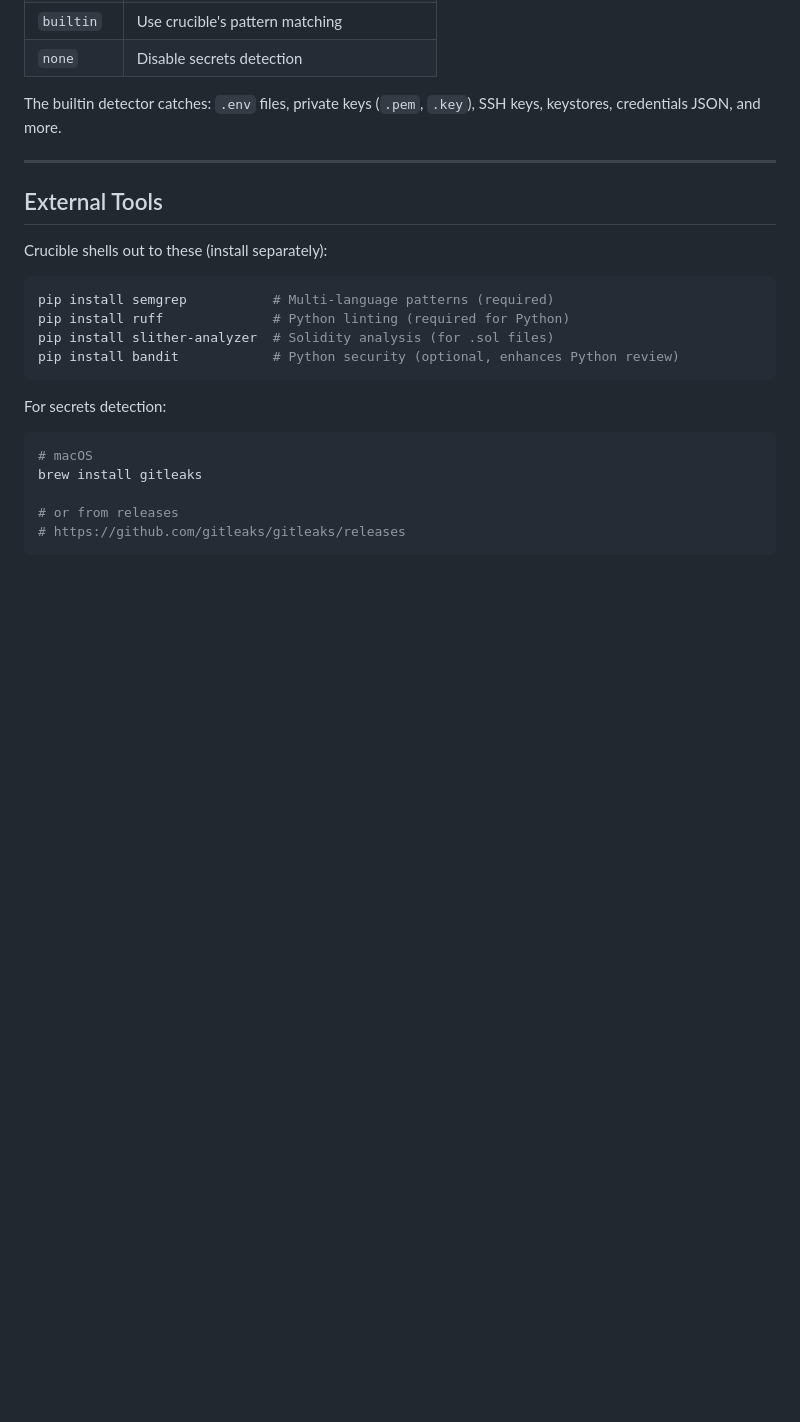
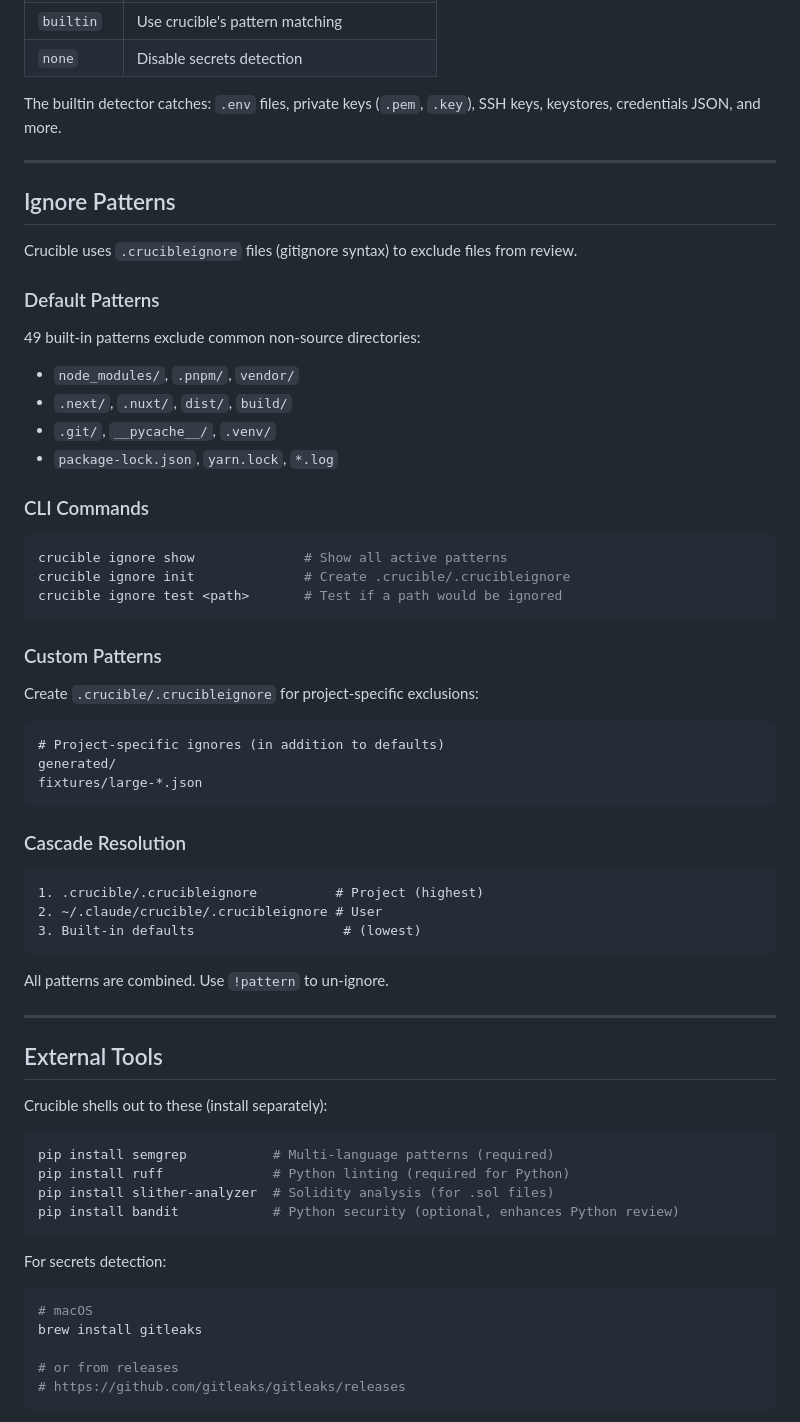
Before and after one commit to b17z/crucible, a Markdown page: docs/FEATURES.md, the part around the change. GitHub-like rendering; blank space fills up the shorter version.

````diff
--- a/docs/FEATURES.md
+++ b/docs/FEATURES.md
@@ -548,6 +548,48 @@ The builtin detector catches: `.env` files, private keys (`.pem`, `.key`), SSH k
 
 ---
 
+## Ignore Patterns
+
+Crucible uses `.crucibleignore` files (gitignore syntax) to exclude files from review.
+
+### Default Patterns
+
+49 built-in patterns exclude common non-source directories:
+- `node_modules/`, `.pnpm/`, `vendor/`
+- `.next/`, `.nuxt/`, `dist/`, `build/`
+- `.git/`, `__pycache__/`, `.venv/`
+- `package-lock.json`, `yarn.lock`, `*.log`
+
+### CLI Commands
+
+```bash
+crucible ignore show              # Show all active patterns
+crucible ignore init              # Create .crucible/.crucibleignore
+crucible ignore test <path>       # Test if a path would be ignored
+```
+
+### Custom Patterns
+
+Create `.crucible/.crucibleignore` for project-specific exclusions:
+
+```gitignore
+# Project-specific ignores (in addition to defaults)
+generated/
+fixtures/large-*.json
+```
+
+### Cascade Resolution
+
+```
+1. .crucible/.crucibleignore          # Project (highest)
+2. ~/.claude/crucible/.crucibleignore # User
+3. Built-in defaults                   # (lowest)
+```
+
+All patterns are combined. Use `!pattern` to un-ignore.
+
+---
+
 ## External Tools
 
 Crucible shells out to these (install separately):
````
Also changed, not shown: README.md (+13 -0 lines), docs/CUSTOMIZATION.md (+28 -2 lines).
